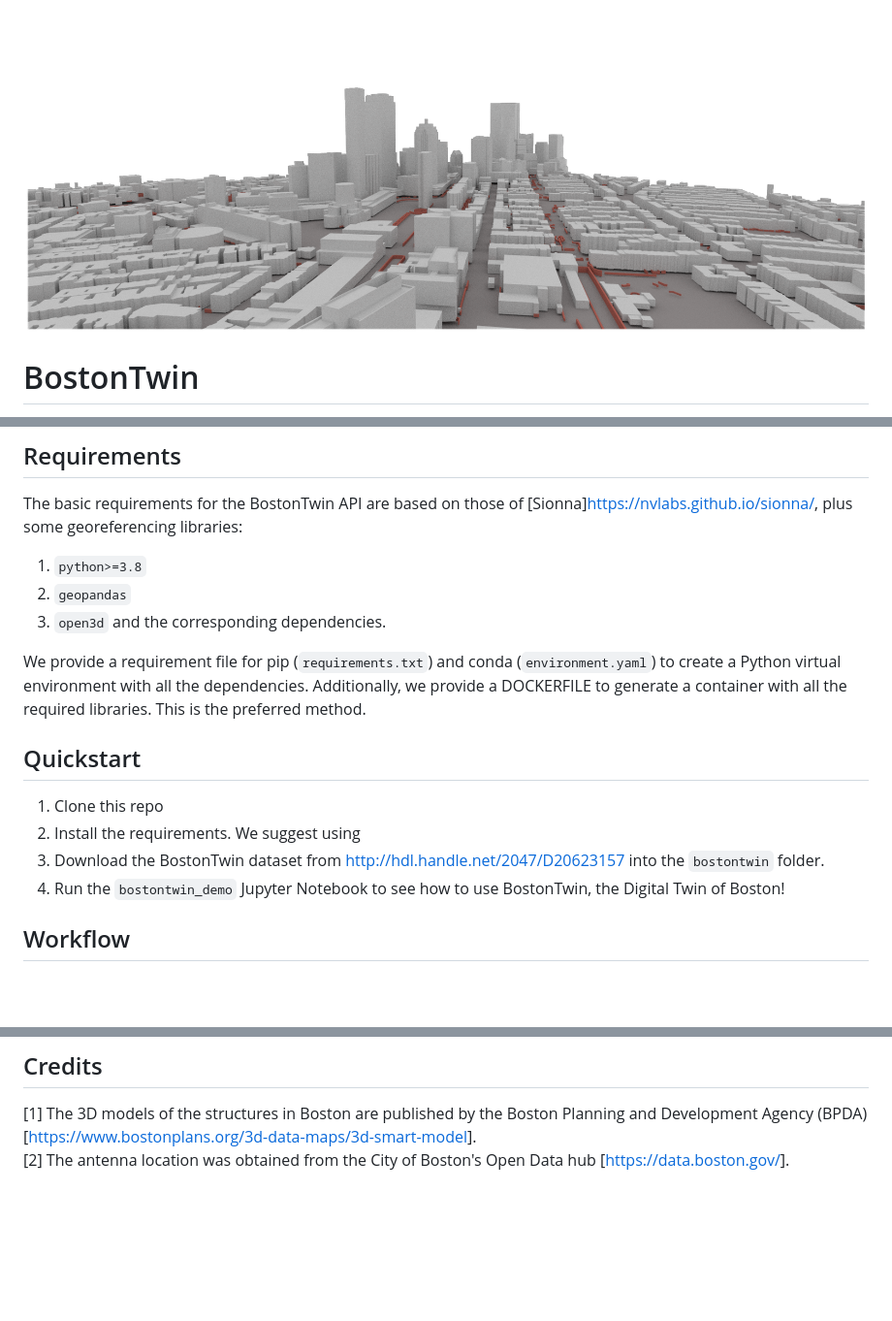
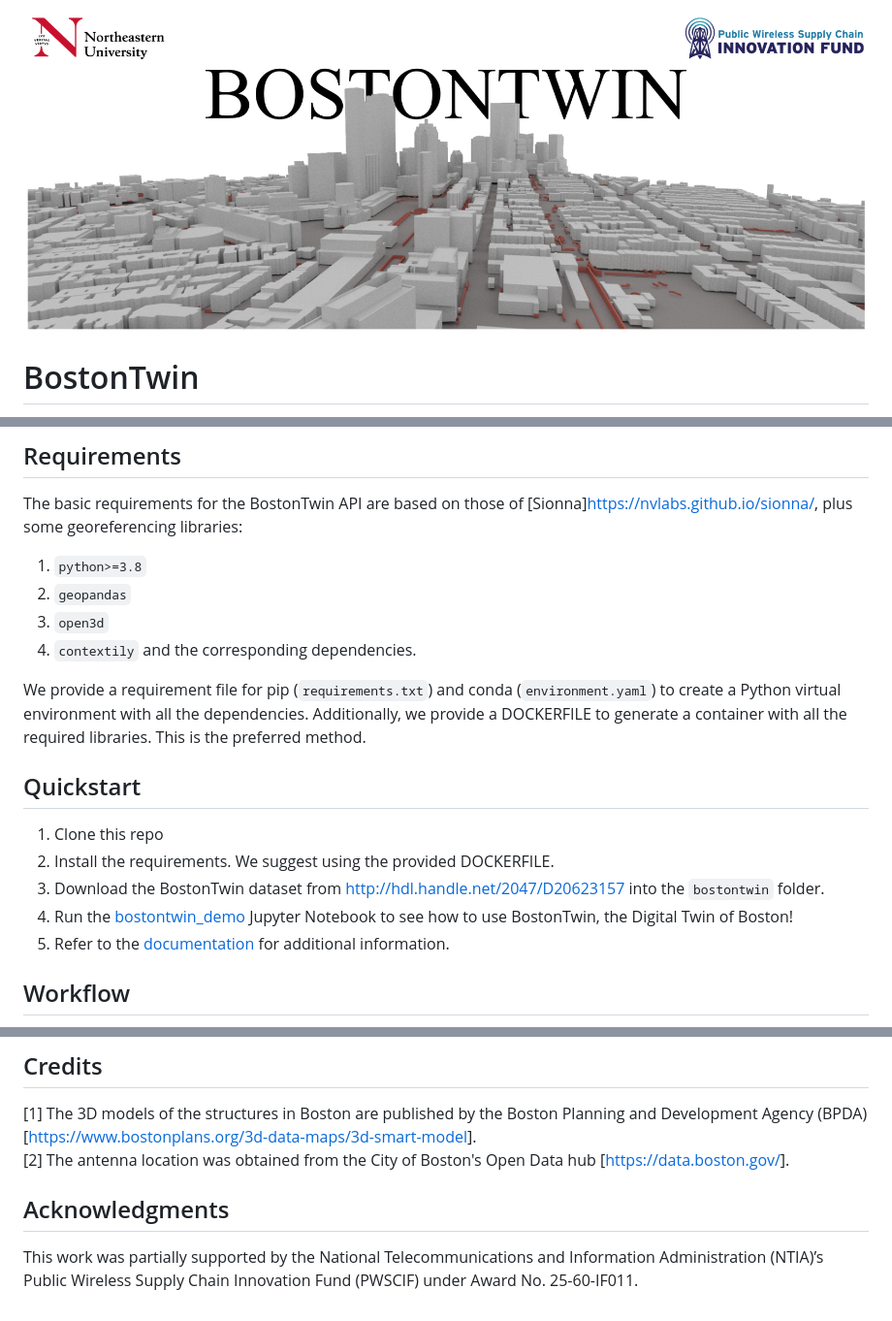
Before and after one commit to wineslab/boston_twin, a Markdown page: README.md, 3 parts joined by grey strips. Shown: that part at 97% size. Drawn GitHub-style; pictures changed too: images/bostontwin.png; blank space fills up the shorter version.

```diff
--- a/README.md
+++ b/README.md
@@ -1,4 +1,4 @@
-![alt text](images/BOS_G_5_render.png "Boston Twin")
+![alt text](images/bostontwin.png "Boston Twin")
 
 # BostonTwin
 Repository for the BostonTwin dataset API.
@@ -8,6 +8,7 @@ The basic requirements for the BostonTwin API are based on those of [Sionna]<htt
 1. `python>=3.8`
 2. `geopandas`
 3. `open3d`
+4. `contextily`
 and the corresponding dependencies.
 
 We provide a requirement file for pip (`requirements.txt`) and conda (`environment.yaml`) to create a Python virtual environment with all the dependencies.
@@ -15,9 +16,10 @@ Additionally, we provide a DOCKERFILE to generate a container with all the requi
 
 ## Quickstart
 1. Clone this repo
-2. Install the requirements. We suggest using
+2. Install the requirements. We suggest using the provided DOCKERFILE.
 3. Download the BostonTwin dataset from <http://hdl.handle.net/2047/D20623157> into the `bostontwin` folder.
-4. Run the `bostontwin_demo` Jupyter Notebook to see how to use BostonTwin, the Digital Twin of Boston!
+4. Run the [bostontwin_demo](<https://github.com/wineslab/boston_twin/blob/main/bostontwin_demo.ipynb>) Jupyter Notebook to see how to use BostonTwin, the Digital Twin of Boston!
+5. Refer to the [documentation](<>) for additional information.
 
 ## Workflow
 
@@ -42,3 +72,6 @@ In the above figure, we report a visualization of the LOD of the current models
 ## Credits
 [1] The 3D models of the structures in Boston are published by the Boston Planning and Development Agency (BPDA) [<https://www.bostonplans.org/3d-data-maps/3d-smart-model>].\
 [2] The antenna location was obtained from the City of Boston's Open Data hub [<https://data.boston.gov/>].
+
+## Acknowledgments
+This work was partially supported by the National Telecommunications and Information Administration (NTIA)’s Public Wireless Supply Chain Innovation Fund (PWSCIF) under Award No. 25-60-IF011.
```
Also changed, not shown: other parts of README.md (+33 -5 lines), images/BOS_G_5_antennas_geo.png (added), images/BOS_G_5_antennas_local.png (added).
